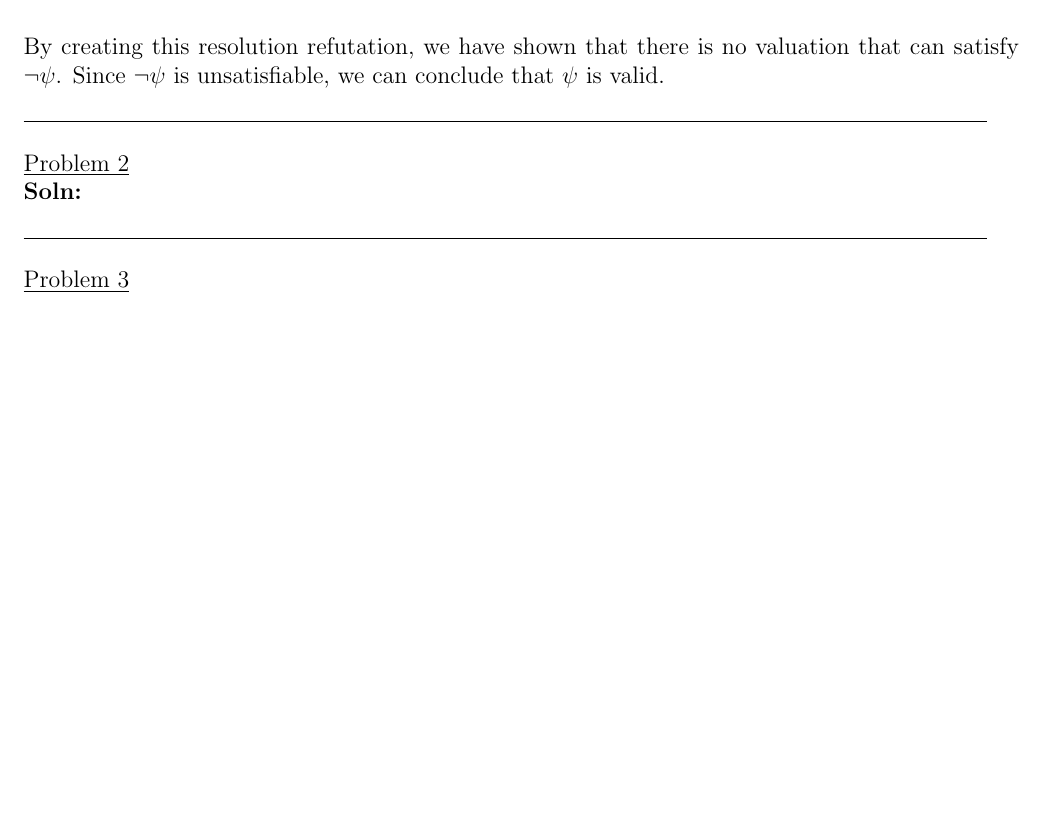
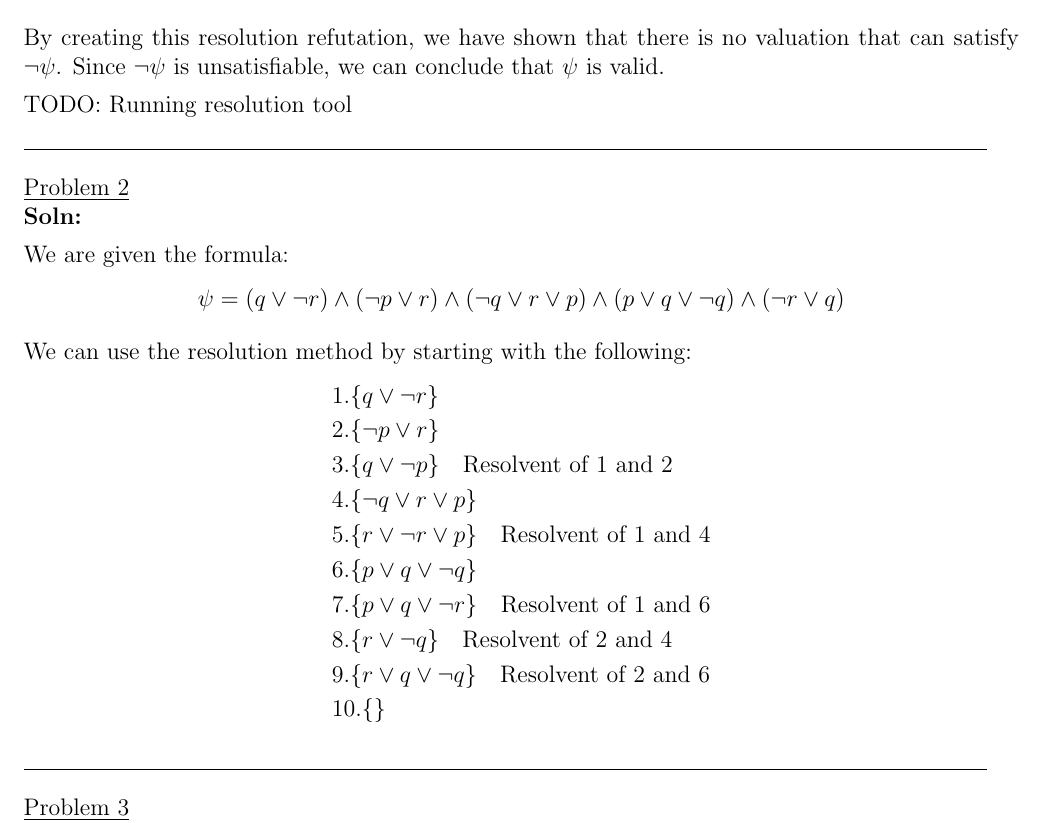
Before and after one commit to adharshkamath/cs474-hw, a LaTeX problem sheet (main.tex): part of page 2 of 2, cut so that both start at the same text, the shorter picture padded with empty space. Compiled offline with pdfLaTeX.

Commit message:
progress

```diff
--- a/main.tex
+++ b/main.tex
@@ -96,10 +96,30 @@
 	By creating this resolution refutation, we have shown that there is no valuation that can satisfy $ \neg \psi $.
 	Since $ \neg \psi $ is unsatisfiable, we can conclude that $ \psi $ is valid.
 
+	TODO: Running resolution tool
 
     {\rule{17cm}{0.4pt}}
 	\question[]
 	\solutiontitle
+
+	We are given the formula:
+	\begin{align*}
+		\psi = (q \lor \neg r) \land (\neg p \lor r) \land (\neg q \lor r \lor p) \land (p \lor q \lor \neg q) \land (\neg r \lor q)
+	\end{align*}
+
+	We can use the resolution method by starting with the following:
+	\begin{align*}
+		& 1. \{ q \lor \neg r \} \\
+		& 2. \{ \neg p \lor r \} \\
+		& 3. \{ q \lor \neg p \} \quad \text{Resolvent of 1 and 2} \\
+		& 4. \{ \neg q \lor r \lor p \} \\
+		& 5. \{ r \lor \neg r \lor p \} \quad \text{Resolvent of 1 and 4} \\
+		& 6. \{ p \lor q \lor \neg q \} \\
+		& 7. \{ p \lor q \lor \neg r \} \quad \text{Resolvent of 1 and 6} \\
+		& 8. \{ r \lor \neg q \} \quad \text{Resolvent of 2 and 4} \\
+		& 9. \{ r \lor q \lor \neg q \} \quad \text{Resolvent of 2 and 6} \\
+		& 10. \{  \}
+	\end{align*}
 
     {\rule{17cm}{0.4pt}}
 	\question[]
```
Also changed, not shown: main.pdf.
